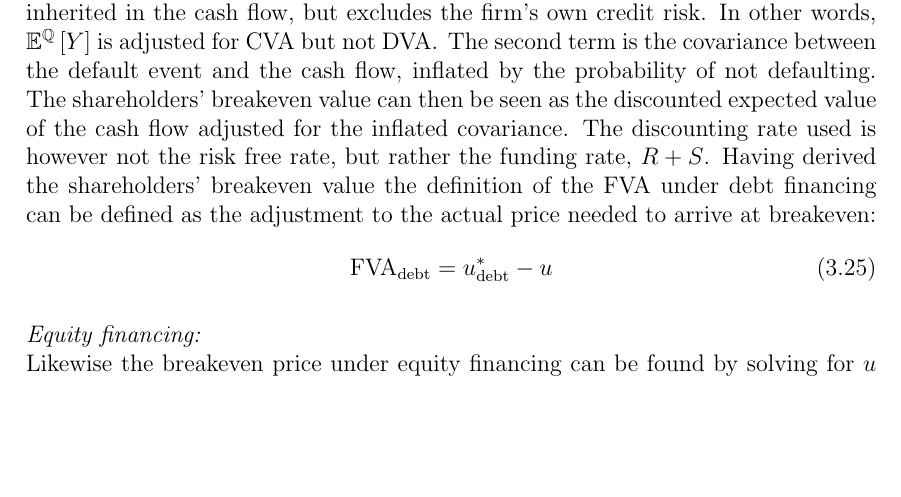
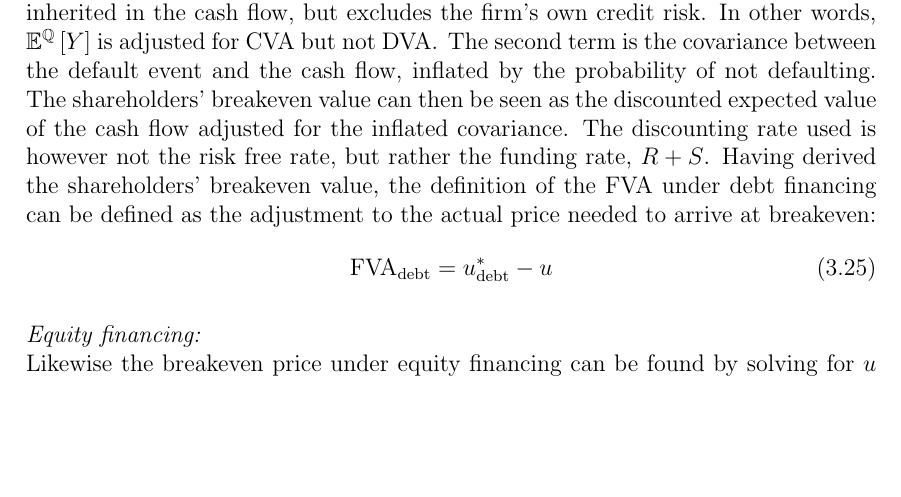
Before and after one commit to sebastianbaltser/master-thesis, a LaTeX thesis (thesis/main.tex, which reads thesis/content/body-matter/single-period-model/defining-fva.tex): part of page 20 of 33, cut so that both start at the same text. Compiled offline with pdfLaTeX.

Commit message:
Fix grammar

```diff
--- a/thesis/content/body-matter/single-period-model/defining-fva.tex
+++ b/thesis/content/body-matter/single-period-model/defining-fva.tex
@@ -126,7 +126,7 @@
             The shareholders' breakeven value can then be seen as the discounted expected value of the cash flow
             adjusted for the inflated covariance.
             The discounting rate used is however not the risk free rate, but rather the funding rate, $\grossrfrate+S$.
-            Having derived the shareholders' breakeven value the definition of the \FVA/ under debt financing
+            Having derived the shareholders' breakeven value, the definition of the \FVA/ under debt financing
             can be defined as the adjustment to the actual price needed to arrive at breakeven:
                 \begin{equation}
                     \FVA/_{\text{debt}}
```
